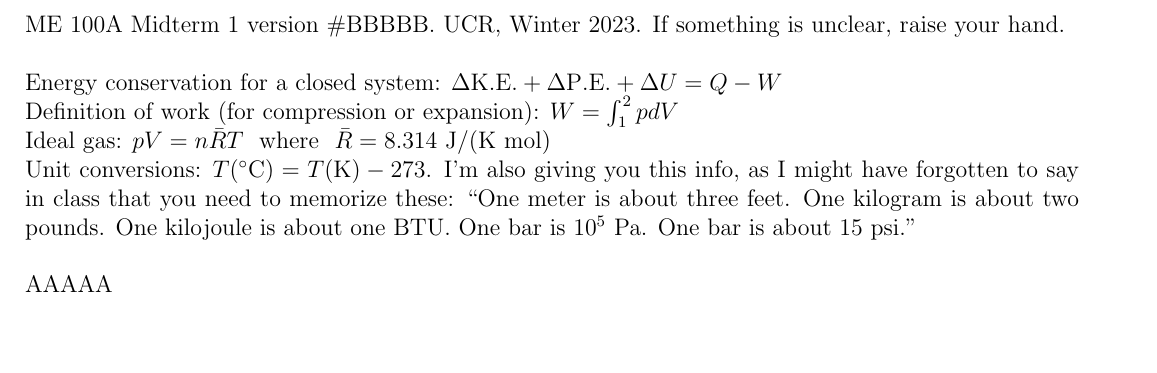
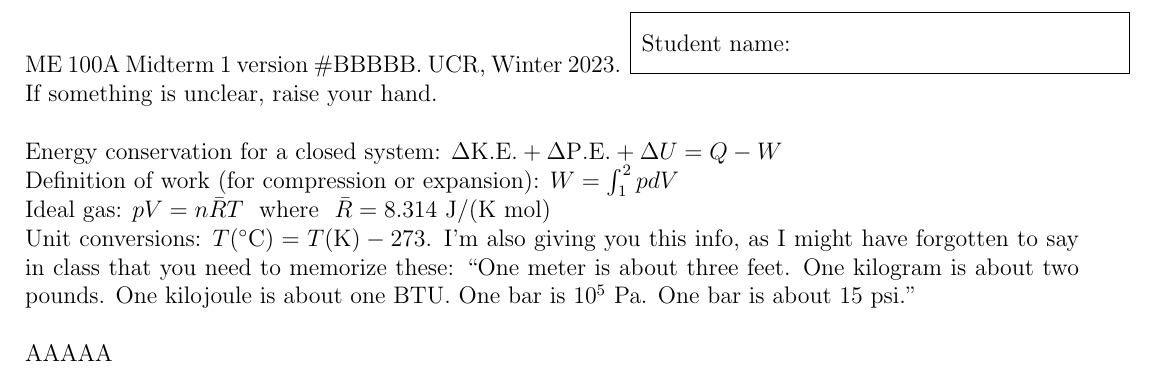
Before and after one commit to sinisacoh/exam, a LaTeX document (,,template.tex): part of the page, cut at the place of the change, the shorter picture padded with empty space. Compiled offline with pdfLaTeX.

Commit message:
name of student

```diff
--- a/,,template.tex
+++ b/,,template.tex
@@ -17,7 +17,7 @@
 \setlength{\parindent}{0cm}
 %\thispagestyle{empty}
 
-ME 100A Midterm 1 version \#BBBBB. UCR, Winter 2023. If something is unclear, raise your hand.\\
+ME 100A Midterm 1 version \#BBBBB. UCR, Winter 2023. \framebox(250,30){Student name: \hspace{2.2in}} If something is unclear, raise your hand.\\
 
 Energy conservation for a closed system: $\Delta {\rm K.E.} + \Delta {\rm P.E.} + \Delta U = Q - W$ \\
 Definition of work (for compression or expansion): $W=\int_{1}^{2} p dV$ \\
```
